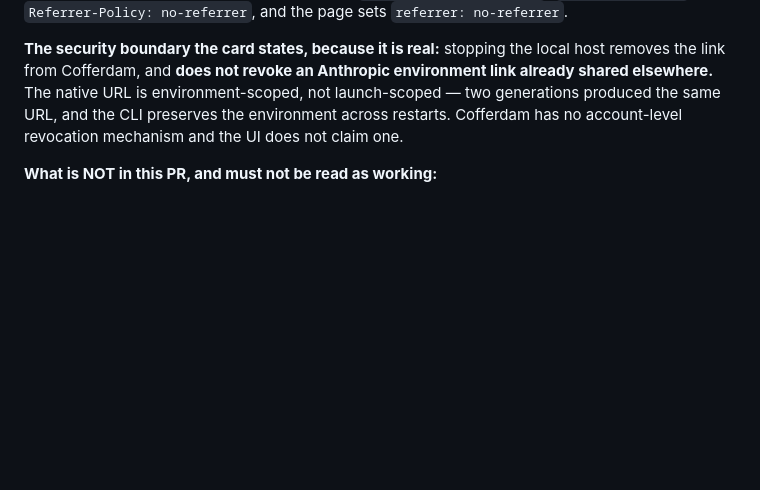
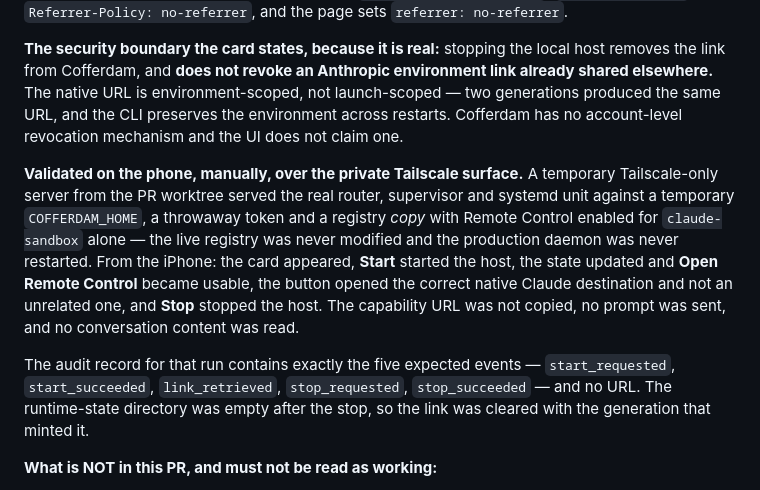
Before and after one commit to cofferdam/cofferdam, a Markdown page: STATUS.md, the part around the change. Rendered like a GitHub page; blank space fills up the shorter version.

Commit message:
docs: record the M2H PR3 iPhone validation result
The card was exercised end to end from the phone over Tailscale — Start, a
status update without a reload, Open landing on the correct native destination,
and Stop — against a temporary server, a temporary home and a registry copy.
Production was not restarted and the live registry is byte-for-byte unchanged.

The audit side is the part worth recording: five events, no URL, and an empty
runtime-state directory after the stop.

Co-Authored-By: Claude Opus 5 <noreply@anthropic.com>

```diff
--- a/STATUS.md
+++ b/STATUS.md
@@ -643,6 +643,20 @@ elsewhere.** The native URL is environment-scoped, not launch-scoped — two gen
 the same URL, and the CLI preserves the environment across restarts. Cofferdam has no
 account-level revocation mechanism and the UI does not claim one.
 
+**Validated on the phone, manually, over the private Tailscale surface.** A temporary
+Tailscale-only server from the PR worktree served the real router, supervisor and systemd unit
+against a temporary `COFFERDAM_HOME`, a throwaway token and a registry *copy* with Remote Control
+enabled for `claude-sandbox` alone — the live registry was never modified and the production daemon
+was never restarted. From the iPhone: the card appeared, **Start** started the host, the state
+updated and **Open Remote Control** became usable, the button opened the correct native Claude
+destination and not an unrelated one, and **Stop** stopped the host. The capability URL was not
+copied, no prompt was sent, and no conversation content was read.
+
+The audit record for that run contains exactly the five expected events — `start_requested`,
+`start_succeeded`, `link_retrieved`, `stop_requested`, `stop_succeeded` — and no URL. The
+runtime-state directory was empty after the stop, so the link was cleared with the generation that
+minted it.
+
 **What is NOT in this PR, and must not be read as working:**
 
 - **Transcript reading and prompt injection remain out of scope**, permanently under
```
